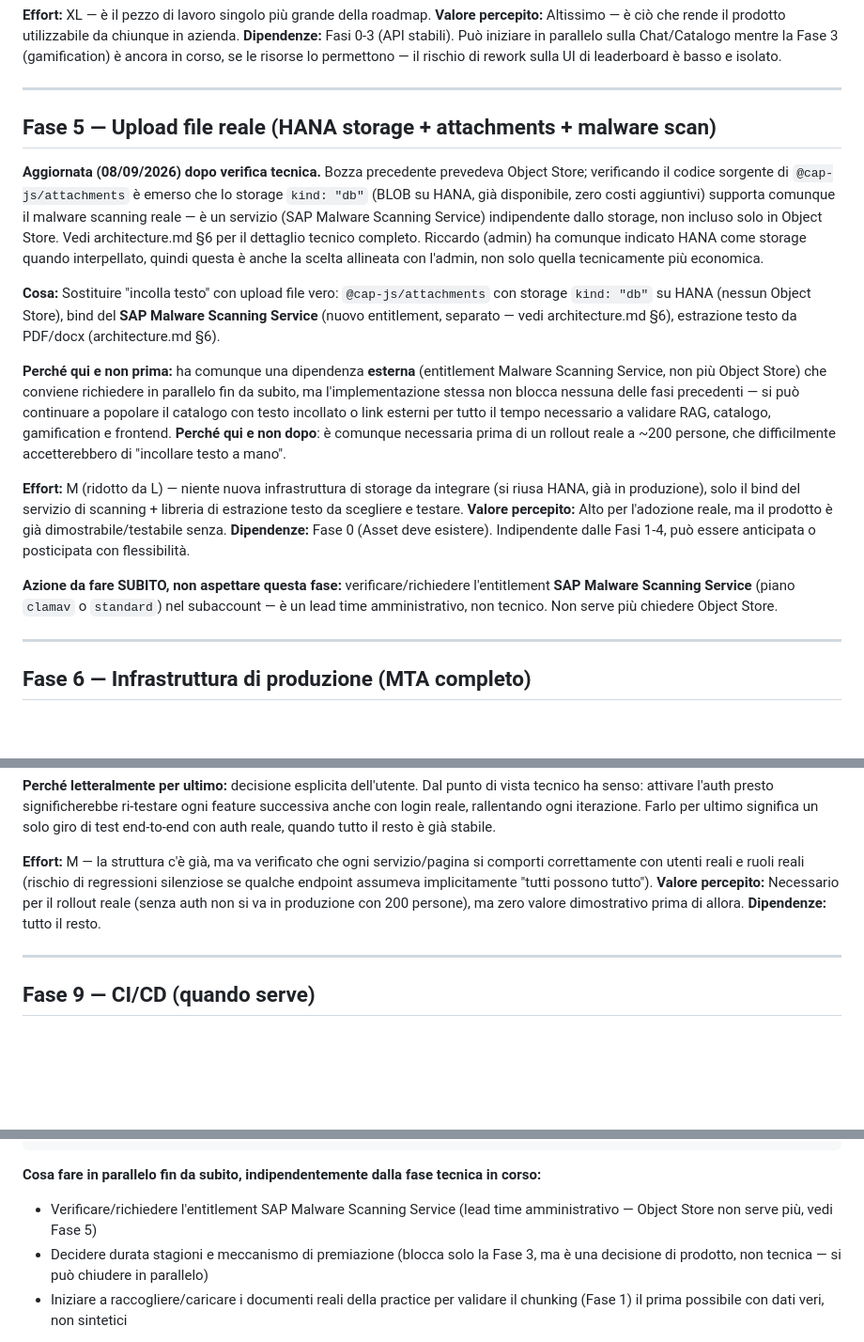
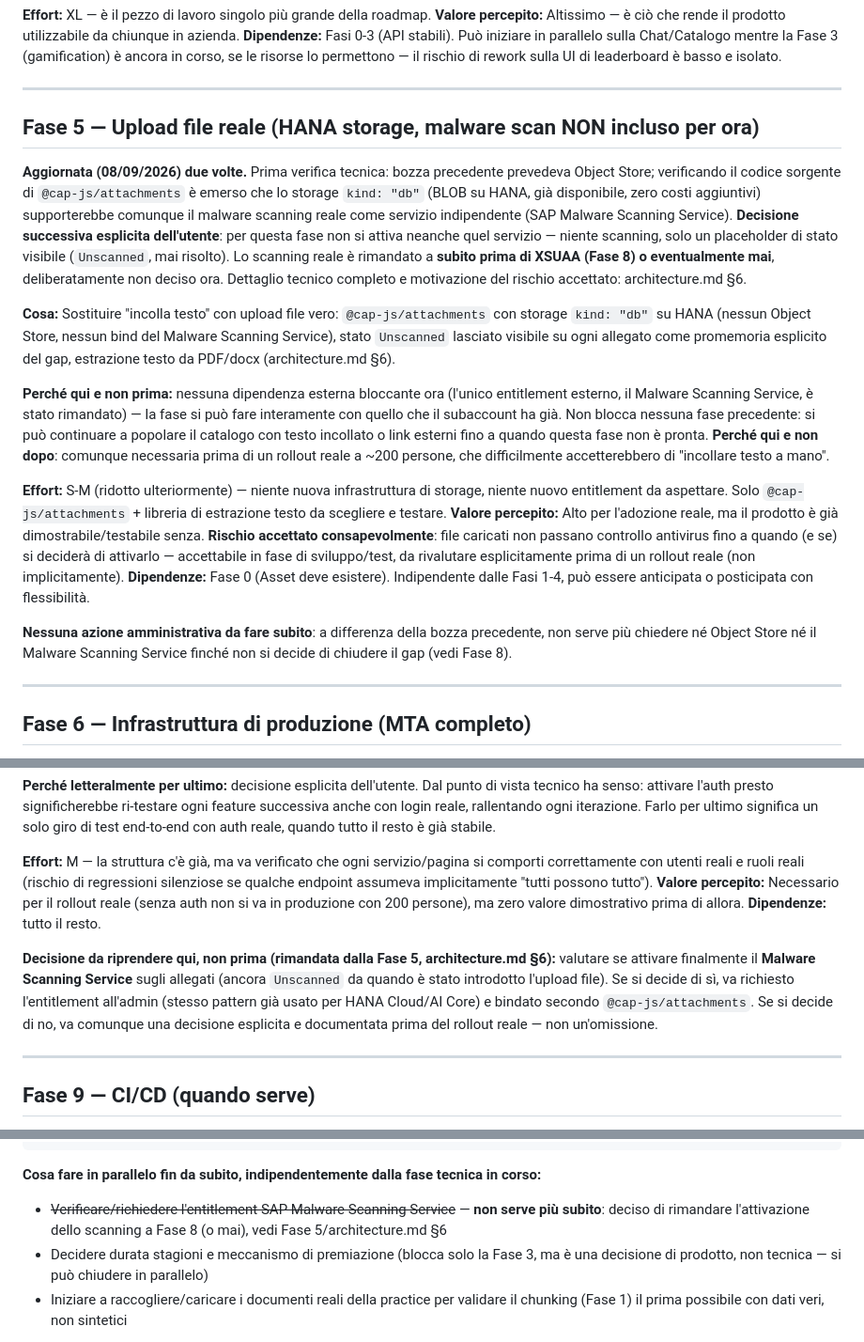
Before and after one commit to BottaAcn/BIlly, a Markdown page: doc/V1/roadmap.md, 3 parts joined by grey strips. Shown at 94% size. Drawn GitHub-style; blank space fills up the shorter version.

````diff
--- a/doc/V1/roadmap.md
+++ b/doc/V1/roadmap.md
@@ -86,19 +86,19 @@ Verificata end-to-end su Cloud Foundry reale: flusso upload→revisione→approv
 
 ---
 
-## Fase 5 — Upload file reale (HANA storage + attachments + malware scan)
+## Fase 5 — Upload file reale (HANA storage, malware scan NON incluso per ora)
 
-**Aggiornata (08/09/2026) dopo verifica tecnica.** Bozza precedente prevedeva Object Store; verificando il codice sorgente di `@cap-js/attachments` è emerso che lo storage `kind: "db"` (BLOB su HANA, già disponibile, zero costi aggiuntivi) supporta comunque il malware scanning reale — è un servizio (SAP Malware Scanning Service) indipendente dallo storage, non incluso solo in Object Store. Vedi architecture.md §6 per il dettaglio tecnico completo. Riccardo (admin) ha comunque indicato HANA come storage quando interpellato, quindi questa è anche la scelta allineata con l'admin, non solo quella tecnicamente più economica.
+**Aggiornata (08/09/2026) due volte.** Prima verifica tecnica: bozza precedente prevedeva Object Store; verificando il codice sorgente di `@cap-js/attachments` è emerso che lo storage `kind: "db"` (BLOB su HANA, già disponibile, zero costi aggiuntivi) supporterebbe comunque il malware scanning reale come servizio indipendente (SAP Malware Scanning Service). **Decisione successiva esplicita dell'utente**: per questa fase non si attiva neanche quel servizio — niente scanning, solo un placeholder di stato visibile (`Unscanned`, mai risolto). Lo scanning reale è rimandato a **subito prima di XSUAA (Fase 8) o eventualmente mai**, deliberatamente non deciso ora. Dettaglio tecnico completo e motivazione del rischio accettato: architecture.md §6.
 
-**Cosa:** Sostituire "incolla testo" con upload file vero: `@cap-js/attachments` con storage `kind: "db"` su HANA (nessun Object Store), bind del **SAP Malware Scanning Service** (nuovo entitlement, separato — vedi architecture.md §6), estrazione testo da PDF/docx (architecture.md §6).
+**Cosa:** Sostituire "incolla testo" con upload file vero: `@cap-js/attachments` con storage `kind: "db"` su HANA (nessun Object Store, nessun bind del Malware Scanning Service), stato `Unscanned` lasciato visibile su ogni allegato come promemoria esplicito del gap, estrazione testo da PDF/docx (architecture.md §6).
 
-**Perché qui e non prima:** ha comunque una dipendenza **esterna** (entitlement Malware Scanning Service, non più Object Store) che conviene richiedere in parallelo fin da subito, ma l'implementazione stessa non blocca nessuna delle fasi precedenti — si può continuare a popolare il catalogo con testo incollato o link esterni per tutto il tempo necessario a validare RAG, catalogo, gamification e frontend. **Perché qui e non dopo**: è comunque necessaria prima di un rollout reale a ~200 persone, che difficilmente accetterebbero di "incollare testo a mano".
+**Perché qui e non prima:** nessuna dipendenza esterna bloccante ora (l'unico entitlement esterno, il Malware Scanning Service, è stato rimandato) — la fase si può fare interamente con quello che il subaccount ha già. Non blocca nessuna fase precedente: si può continuare a popolare il catalogo con testo incollato o link esterni fino a quando questa fase non è pronta. **Perché qui e non dopo**: comunque necessaria prima di un rollout reale a ~200 persone, che difficilmente accetterebbero di "incollare testo a mano".
 
-**Effort:** M (ridotto da L) — niente nuova infrastruttura di storage da integrare (si riusa HANA, già in produzione), solo il bind del servizio di scanning + libreria di estrazione testo da scegliere e testare.
-**Valore percepito:** Alto per l'adozione reale, ma il prodotto è già dimostrabile/testabile senza.
+**Effort:** S-M (ridotto ulteriormente) — niente nuova infrastruttura di storage, niente nuovo entitlement da aspettare. Solo `@cap-js/attachments` + libreria di estrazione testo da scegliere e testare.
+**Valore percepito:** Alto per l'adozione reale, ma il prodotto è già dimostrabile/testabile senza. **Rischio accettato consapevolmente**: file caricati non passano controllo antivirus fino a quando (e se) si deciderà di attivarlo — accettabile in fase di sviluppo/test, da rivalutare esplicitamente prima di un rollout reale (non implicitamente).
 **Dipendenze:** Fase 0 (Asset deve esistere). Indipendente dalle Fasi 1-4, può essere anticipata o posticipata con flessibilità.
 
-**Azione da fare SUBITO, non aspettare questa fase:** verificare/richiedere l'entitlement **SAP Malware Scanning Service** (piano `clamav` o `standard`) nel subaccount — è un lead time amministrativo, non tecnico. Non serve più chiedere Object Store.
+**Nessuna azione amministrativa da fare subito**: a differenza della bozza precedente, non serve più chiedere né Object Store né il Malware Scanning Service finché non si decide di chiudere il gap (vedi Fase 8).
 
 ---
 
@@ -136,6 +136,8 @@ Verificata end-to-end su Cloud Foundry reale: flusso upload→revisione→approv
 **Valore percepito:** Necessario per il rollout reale (senza auth non si va in produzione con 200 persone), ma zero valore dimostrativo prima di allora.
 **Dipendenze:** tutto il resto.
 
+**Decisione da riprendere qui, non prima (rimandata dalla Fase 5, architecture.md §6):** valutare se attivare finalmente il **Malware Scanning Service** sugli allegati (ancora `Unscanned` da quando è stato introdotto l'upload file). Se si decide di sì, va richiesto l'entitlement all'admin (stesso pattern già usato per HANA Cloud/AI Core) e bindato secondo `@cap-js/attachments`. Se si decide di no, va comunque una decisione esplicita e documentata prima del rollout reale — non un'omissione.
+
 ---
 
 ## Fase 9 — CI/CD (quando serve)
@@ -160,6 +162,6 @@ Fase 9  → CI/CD                                         [quando serve]
 ```
 
 **Cosa fare in parallelo fin da subito, indipendentemente dalla fase tecnica in corso:**
-- Verificare/richiedere l'entitlement SAP Malware Scanning Service (lead time amministrativo — Object Store non serve più, vedi Fase 5)
+- ~~Verificare/richiedere l'entitlement SAP Malware Scanning Service~~ — **non serve più subito**: deciso di rimandare l'attivazione dello scanning a Fase 8 (o mai), vedi Fase 5/architecture.md §6
 - Decidere durata stagioni e meccanismo di premiazione (blocca solo la Fase 3, ma è una decisione di prodotto, non tecnica — si può chiudere in parallelo)
 - Iniziare a raccogliere/caricare i documenti reali della practice per validare il chunking (Fase 1) il prima possibile con dati veri, non sintetici
````
Also changed, not shown: doc/V1/architecture.md (+12 -4 lines).
